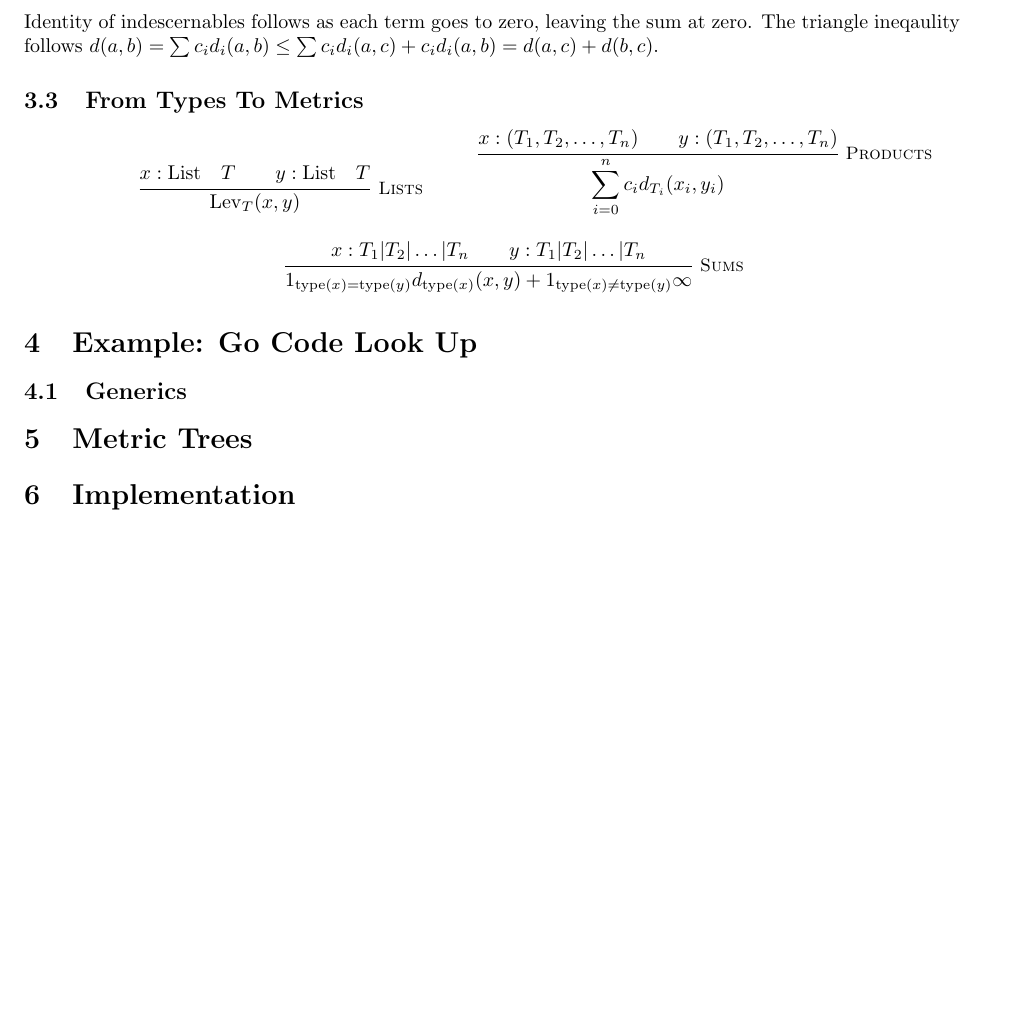
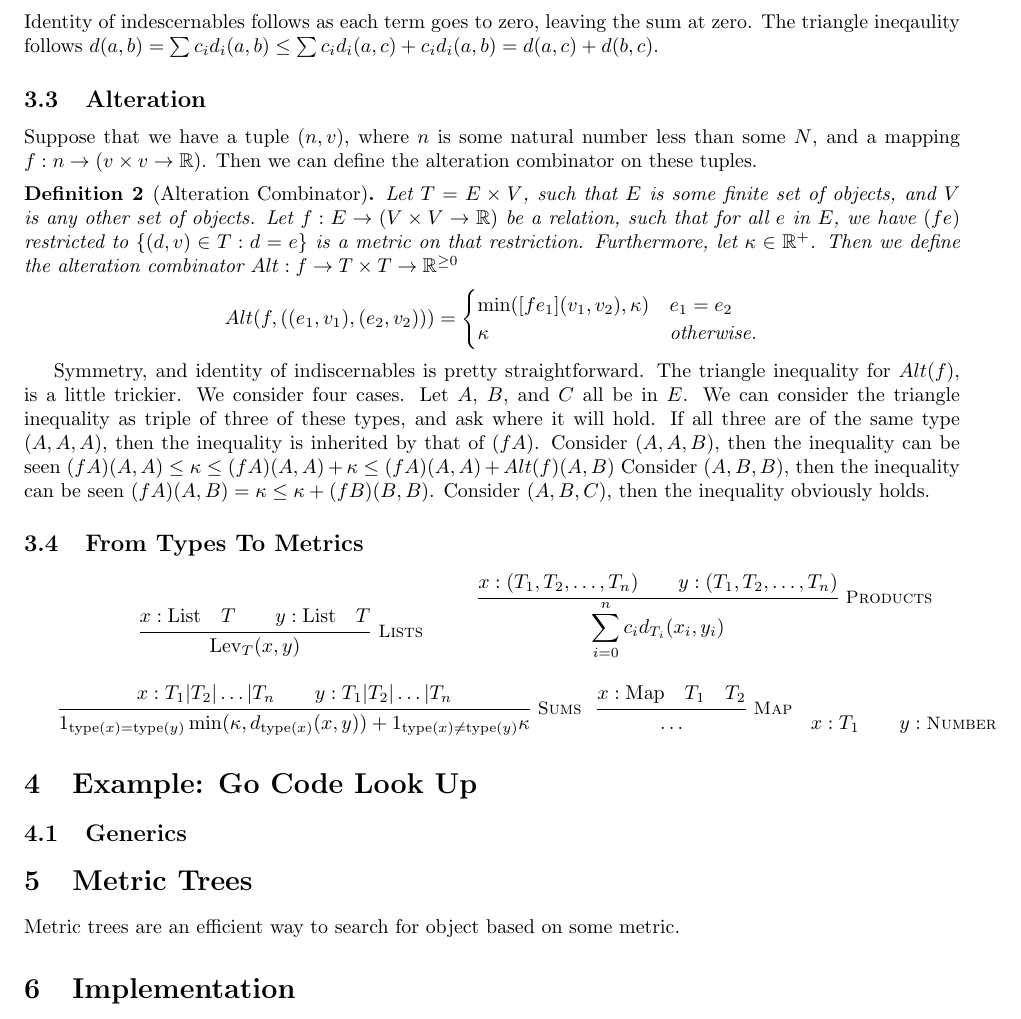
Before and after one commit to hpbrewton/axe, a LaTeX document (paper/main.tex, which reads paper/alteration.tex, paper/fromTypesToMetrics.tex): part of page 2 of 2 before the commit and part of page 2 of 3 after it, cut so that both start at the same text, the shorter picture padded with empty space. Compiled offline with pdfLaTeX.

Commit message:
added alternation to paper

```diff
--- /dev/null
+++ b/paper/alteration.tex
@@ -0,0 +1,26 @@
+Suppose that we have a tuple $(n, v)$, where $n$ is some natural number less than some $N$,
+and a mapping $f : n \to (v \times v \to \R)$.
+Then we can define the alteration combinator on these tuples.
+
+\begin{definition}[Alteration Combinator]
+Let $T = E \times V$, such that $E$ is some finite set of objects, and $V$ is any other set of objects.
+Let $f : E \to (V \times V \to \R)$ be a relation, such that for all $e$ in $E$,
+we have $(f e)$ restricted to $\{ (d, v) \in T : d = e \}$ is a metric on that restriction.
+Furthermore, let $\kappa \in \R^{+}$.
+Then we define the alteration combinator $Alt : f \to T \times T \to \Rnn$
+$$ Alt(f, ((e_1, v_1), (e_2, v_2))) = \begin{cases}
+    \min( [f e_1](v_1, v_2), \kappa) & e_1 = e_2 \\
+    \kappa & \otw
+\end{cases}$$
+\end{definition}
+
+Symmetry, and identity of indiscernables is pretty straightforward.
+The triangle inequality for $Alt(f)$, is a little trickier.
+We consider four cases.
+Let $A$, $B$, and $C$ all be in $E$.
+We can consider the triangle inequality as triple of three of these types,
+and ask where it will hold.
+If all three are of the same type $(A, A, A)$, then the inequality is inherited by that of $(f A)$.
+Consider $(A, A, B)$, then the inequality can be seen $(f A)(A, A) \le \kappa \le (f A)(A, A) + \kappa \le (f A)(A, A) + Alt(f)(A, B)$
+Consider $(A, B, B)$, then the inequality can be seen $(f A)(A, B) = \kappa \le \kappa + (f B)(B, B)$.
+Consider $(A, B, C)$, then the inequality obviously holds.
--- a/paper/fromTypesToMetrics.tex
+++ b/paper/fromTypesToMetrics.tex
@@ -6,6 +6,10 @@
     {\sum_{i=0}^n c_id_{T_i}(x_i, y_i)}
 \and
 \inferrule*[Right=Sums]{x : T_1 | T_2 | \ldots | T_n \\ y : T_1 | T_2 | \ldots | T_n}
-    {1_{\text{type}(x) = \text{type}(y)}d_{\text{type}(x)}(x, y) +
-    {1_{\text{type}(x) \neq \text{type}(y)}\infty}}
+    {1_{\text{type}(x) = \text{type}(y)} \min(\kappa, d_{\text{type}(x)}(x, y)) +
+    {1_{\text{type}(x) \neq \text{type}(y)}\kappa}}
+\and
+\inferrule*[Right=Map]{x : \tmap{T_1}{T_2}}{\ldots}
+\and
+\inferrule*[Right=Number]{x : T_1 \\ y :}{}
 \end{mathpar}
--- a/paper/main.tex
+++ b/paper/main.tex
@@ -7,11 +7,13 @@
 
 \usepackage{cite}
 
+\newcommand{\R}{\mathbb{R}}
 \newcommand{\Rnn}{\mathbb{R}^{\ge 0}}
 \newcommand{\otw}{\text{otherwise.}}
 
 \newcommand{\lev}[1]{\text{Lev}_{#1}}
 \newcommand{\tlist}[1]{\text{List}\quad #1}
+\newcommand{\tmap}[2]{\text{Map}\quad #1 \quad #2}
 \newcommand{\tail}[1]{#1[1:]}
 \newcommand{\head}[1]{#1[0]}
 
@@ -35,11 +37,14 @@ April, 2020 \\
 \input{levenshtein.tex}
 \subsection{Linear Combinator}
 \input{linearCombo.tex}
+\subsection{Alteration}
+\input{alteration.tex}
 \subsection{From Types To Metrics}
 \input{fromTypesToMetrics.tex}
 \section{Example: Go Code Look Up}
 \subsection{Generics}
 \section{Metric Trees}
+\input{metricTrees.tex}
 \section{Implementation}
 \section{Related Work}
 \section{Future Work}
```
Also changed, not shown: paper/metrictrees.tex (added, +1 -0 lines), paper/main.bbl (deleted), paper/main.pdf (deleted), 5 other files.
